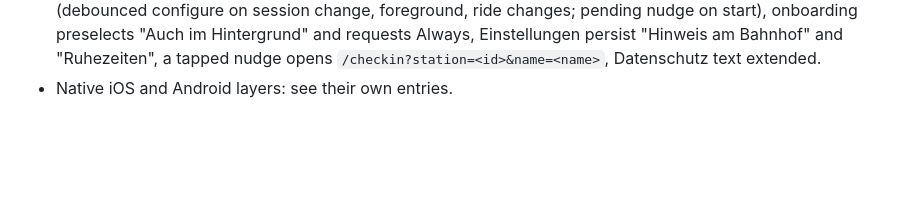
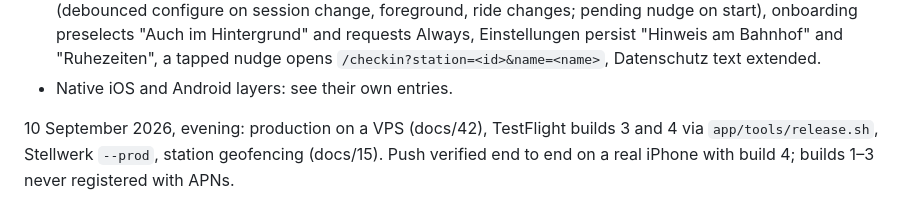
Before and after one commit to johannesfritsch/verspaetomat, a Markdown page: docs/30-tonight-plan.md, the part around the change. GitHub-like rendering; blank space fills up the shorter version.

Commit message:
docs/30: push verified on device with build 4
Co-Authored-By: Claude Fable 5.1 <noreply@anthropic.com>
Claude-Session: https://claude.ai/code/session_01BrRDG5YBzoK9vcnUTsWDKk

```diff
--- a/docs/30-tonight-plan.md
+++ b/docs/30-tonight-plan.md
@@ -173,3 +173,5 @@ Shipped later on 10 September 2026 (station geofencing, docs/15):
 - Backend: migration 0019 (`rides.from_lat/from_lon`, `loc_mode` default `always`, `nudge_enabled`, `quiet_from/quiet_to`), check-in stores the from-station's coordinates, `GET /v1/me/geofence` (frequent stations of 30 days, home station, muted excluded, cap 15), PATCH /v1/me takes `nudge_enabled` and the quiet window.
 - App: `lib/platform/geofence.dart` (MethodChannel `de.verspaetomat/geofence`) and `geofence_sync.dart` (debounced configure on session change, foreground, ride changes; pending nudge on start), onboarding preselects "Auch im Hintergrund" and requests Always, Einstellungen persist "Hinweis am Bahnhof" and "Ruhezeiten", a tapped nudge opens `/checkin?station=<id>&name=<name>`, Datenschutz text extended.
 - Native iOS and Android layers: see their own entries.
+
+10 September 2026, evening: production on a VPS (docs/42), TestFlight builds 3 and 4 via `app/tools/release.sh`, Stellwerk `--prod`, station geofencing (docs/15). Push verified end to end on a real iPhone with build 4; builds 1–3 never registered with APNs.
```
